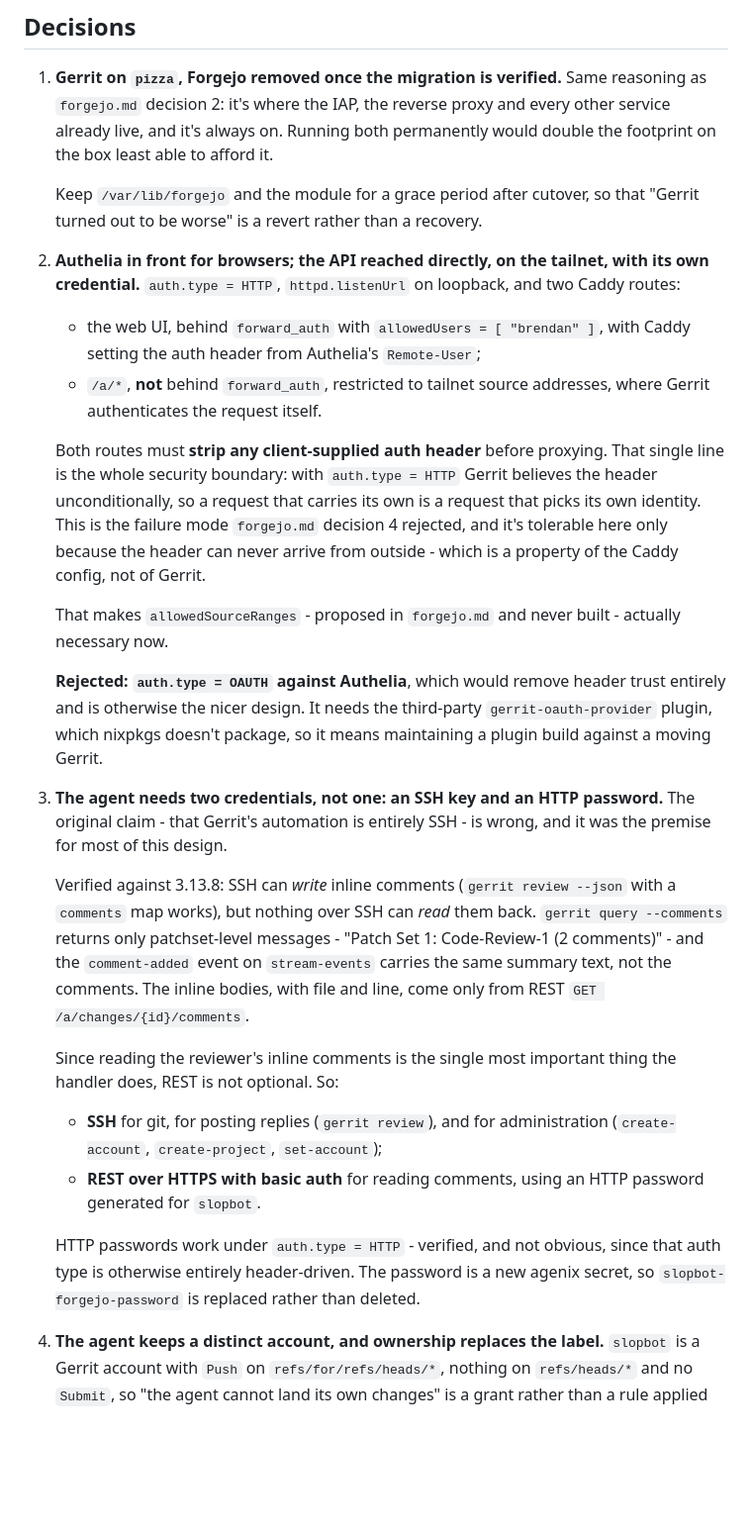
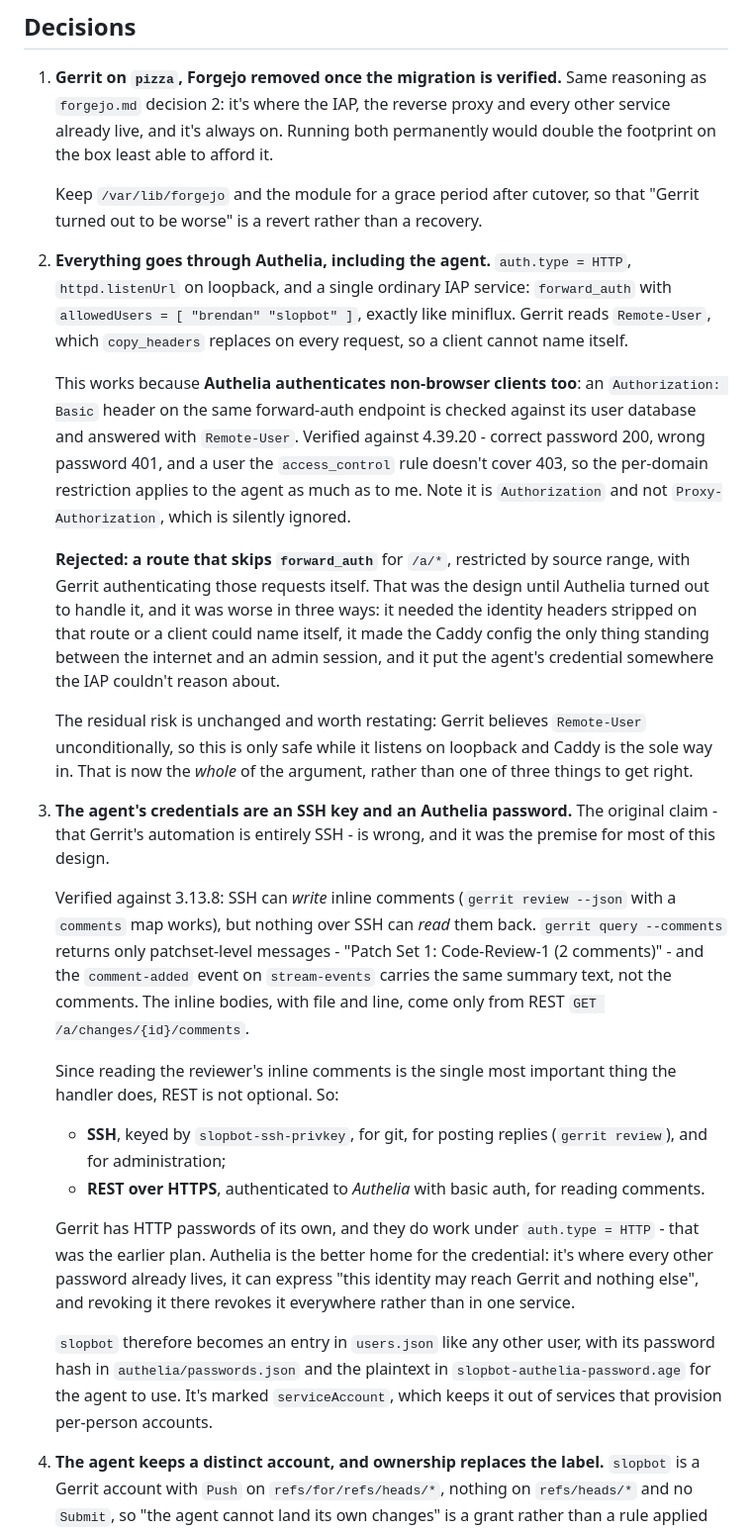
Before and after one commit to bjackman/boxen, a Markdown page: design_docs/gerrit.md, the part around one of its changes. Shown at 99% size. Drawn GitHub-style; blank space fills up the shorter version.

Commit message:
homelab/gerrit: Let Authelia authenticate the agent too
Authelia checks an Authorization: Basic header on the same forward-auth
endpoint it already serves, and answers with Remote-User under the same
access_control rules - verified against 4.39.20, including that a user
the rule doesn't cover is refused.

So the agent needs no credential of Gerrit's own, and there's no route
that skips the proxy. What's left is an ordinary IAP service, the same
shape as miniflux: Gerrit reads a header the proxy replaces on every
request, which is safe exactly as long as it listens on loopback.

Centralising the credential in Authelia is the point rather than a side
effect. It can express "this identity may reach Gerrit and nothing
else", and revoking it revokes it everywhere.

Co-Authored-By: Claude Opus 5 <noreply@anthropic.com>

```diff
--- a/design_docs/gerrit.md
+++ b/design_docs/gerrit.md
@@ -87,34 +87,35 @@ Not just familiar — structurally closer to what this design already reaches fo
    Keep `/var/lib/forgejo` and the module for a grace period after cutover, so
    that "Gerrit turned out to be worse" is a revert rather than a recovery.
 
-1. **Authelia in front for browsers; the API reached directly, on the tailnet,
-   with its own credential.** `auth.type = HTTP`, `httpd.listenUrl` on loopback,
-   and two Caddy routes:
+1. **Everything goes through Authelia, including the agent.** `auth.type = HTTP`, `httpd.listenUrl` on loopback, and a single ordinary IAP service:
+   `forward_auth` with `allowedUsers = [ "brendan" "slopbot" ]`, exactly like
+   miniflux. Gerrit reads `Remote-User`, which `copy_headers` replaces on every
+   request, so a client cannot name itself.
 
-   - the web UI, behind `forward_auth` with `allowedUsers = [ "brendan" ]`, with
-     Caddy setting the auth header from Authelia's `Remote-User`;
-   - `/a/*`, **not** behind `forward_auth`, restricted to tailnet source
-     addresses, where Gerrit authenticates the request itself.
+   This works because **Authelia authenticates non-browser clients too**: an
+   `Authorization: Basic` header on the same forward-auth endpoint is checked
+   against its user database and answered with `Remote-User`. Verified against
+   4.39.20 - correct password 200, wrong password 401, and a user the
+   `access_control` rule doesn't cover 403, so the per-domain restriction
+   applies to the agent as much as to me. Note it is `Authorization` and not
+   `Proxy-Authorization`, which is silently ignored.
 
-   Both routes must **strip any client-supplied auth header** before proxying.
-   That single line is the whole security boundary: with `auth.type = HTTP`
-   Gerrit believes the header unconditionally, so a request that carries its own
-   is a request that picks its own identity. This is the failure mode
-   `forgejo.md` decision 4 rejected, and it's tolerable here only because the
-   header can never arrive from outside - which is a property of the Caddy
-   config, not of Gerrit.
+   **Rejected: a route that skips `forward_auth`** for `/a/*`, restricted by
+   source range, with Gerrit authenticating those requests itself. That was the
+   design until Authelia turned out to handle it, and it was worse in three
+   ways: it needed the identity headers stripped on that route or a client could
+   name itself, it made the Caddy config the only thing standing between the
+   internet and an admin session, and it put the agent's credential somewhere
+   the IAP couldn't reason about.
 
-   That makes `allowedSourceRanges` - proposed in `forgejo.md` and never built -
-   actually necessary now.
+   The residual risk is unchanged and worth restating: Gerrit believes
+   `Remote-User` unconditionally, so this is only safe while it listens on
+   loopback and Caddy is the sole way in. That is now the *whole* of the
+   argument, rather than one of three things to get right.
 
-   **Rejected: `auth.type = OAUTH` against Authelia**, which would remove header
-   trust entirely and is otherwise the nicer design. It needs the third-party
-   `gerrit-oauth-provider` plugin, which nixpkgs doesn't package, so it means
-   maintaining a plugin build against a moving Gerrit.
-
-1. **The agent needs two credentials, not one: an SSH key and an HTTP
-   password.** The original claim - that Gerrit's automation is entirely SSH -
-   is wrong, and it was the premise for most of this design.
+1. **The agent's credentials are an SSH key and an Authelia password.** The
+   original claim - that Gerrit's automation is entirely SSH - is wrong, and it
+   was the premise for most of this design.
 
    Verified against 3.13.8: SSH can *write* inline comments
    (`gerrit review --json` with a `comments` map works), but nothing over SSH
@@ -127,15 +128,21 @@ Not just familiar — structurally closer to what this design already reaches fo
    Since reading the reviewer's inline comments is the single most important
    thing the handler does, REST is not optional. So:
 
-   - **SSH** for git, for posting replies (`gerrit review`), and for
-     administration (`create-account`, `create-project`, `set-account`);
-   - **REST over HTTPS with basic auth** for reading comments, using an HTTP
-     password generated for `slopbot`.
+   - **SSH**, keyed by `slopbot-ssh-privkey`, for git, for posting replies
+     (`gerrit review`), and for administration;
+   - **REST over HTTPS**, authenticated to *Authelia* with basic auth, for
+     reading comments.
 
-   HTTP passwords work under `auth.type = HTTP` - verified, and not obvious,
-   since that auth type is otherwise entirely header-driven. The password is a
-   new agenix secret, so `slopbot-forgejo-password` is replaced rather than
-   deleted.
+   Gerrit has HTTP passwords of its own, and they do work under `auth.type = HTTP` - that was the earlier plan. Authelia is the better home for the
+   credential: it's where every other password already lives, it can express
+   "this identity may reach Gerrit and nothing else", and revoking it there
+   revokes it everywhere rather than in one service.
+
+   `slopbot` therefore becomes an entry in `users.json` like any other user,
+   with its password hash in `authelia/passwords.json` and the plaintext in
+   `slopbot-authelia-password.age` for the agent to use. It's marked
+   `serviceAccount`, which keeps it out of services that provision per-person
+   accounts.
 
 1. **The agent keeps a distinct account, and ownership replaces the label.**
    `slopbot` is a Gerrit account with `Push` on `refs/for/refs/heads/*`, nothing
```
Also changed, not shown: other parts of design_docs/gerrit.md (+5 -0 lines).
